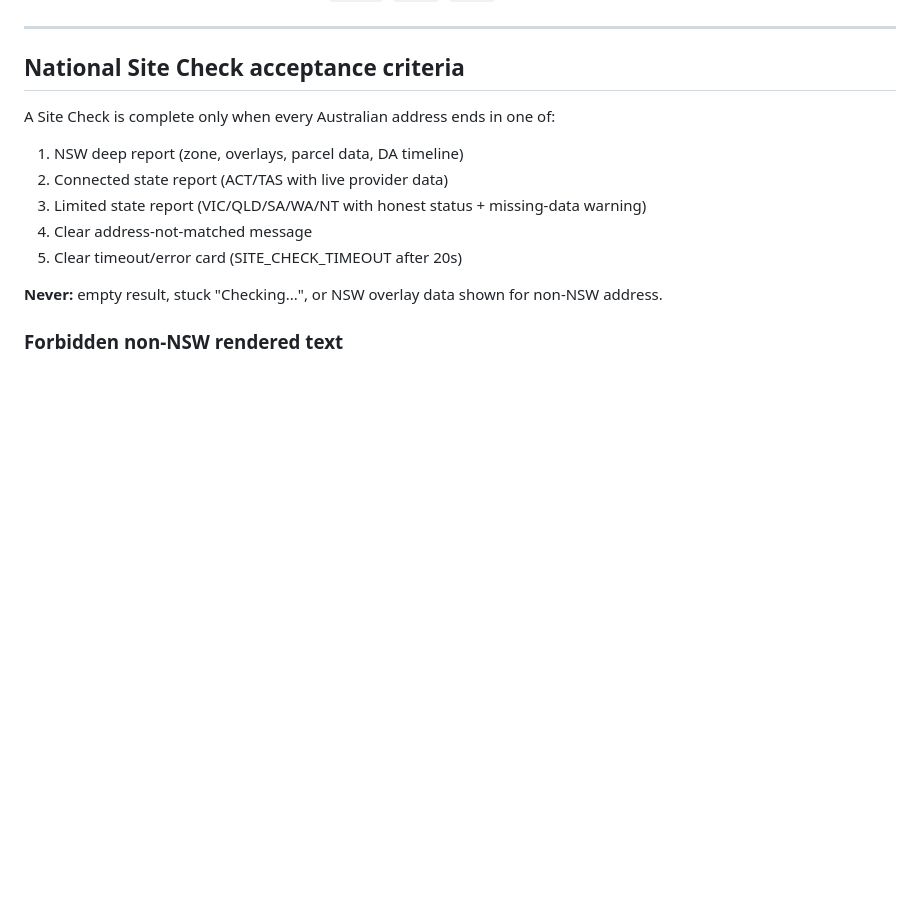
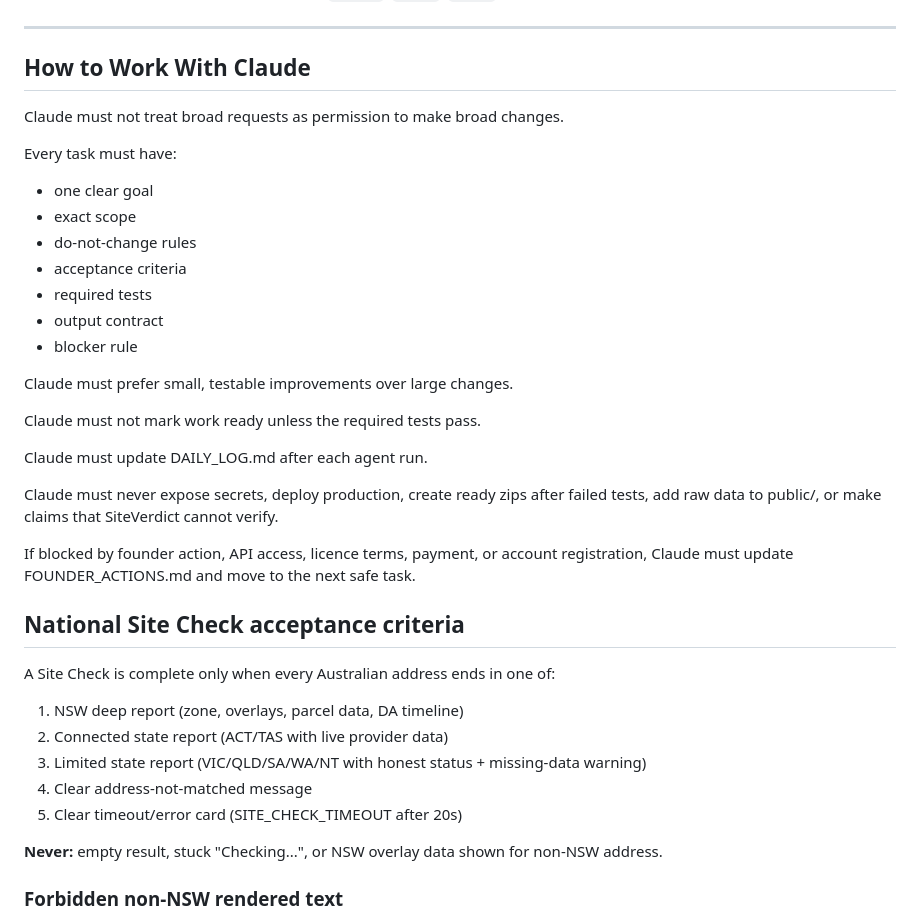
Before and after one commit to teamarmplus/Site, a Markdown page: CLAUDE.md, the part around the change. GitHub-like rendering; blank space fills up the shorter version.

```diff
--- a/CLAUDE.md
+++ b/CLAUDE.md
@@ -80,6 +80,28 @@ Every code change must run the relevant test and update DAILY_LOG.md with:
 10. **Protected routes must stay blocked:** `/tools`, `/data`, `/docs`, and their subdirs.
 
 ---
+## How to Work With Claude
+
+Claude must not treat broad requests as permission to make broad changes.
+
+Every task must have:
+- one clear goal
+- exact scope
+- do-not-change rules
+- acceptance criteria
+- required tests
+- output contract
+- blocker rule
+
+Claude must prefer small, testable improvements over large changes.
+
+Claude must not mark work ready unless the required tests pass.
+
+Claude must update DAILY_LOG.md after each agent run.
+
+Claude must never expose secrets, deploy production, create ready zips after failed tests, add raw data to public/, or make claims that SiteVerdict cannot verify.
+
+If blocked by founder action, API access, licence terms, payment, or account registration, Claude must update FOUNDER_ACTIONS.md and move to the next safe task.
 
 ## National Site Check acceptance criteria
 
```
